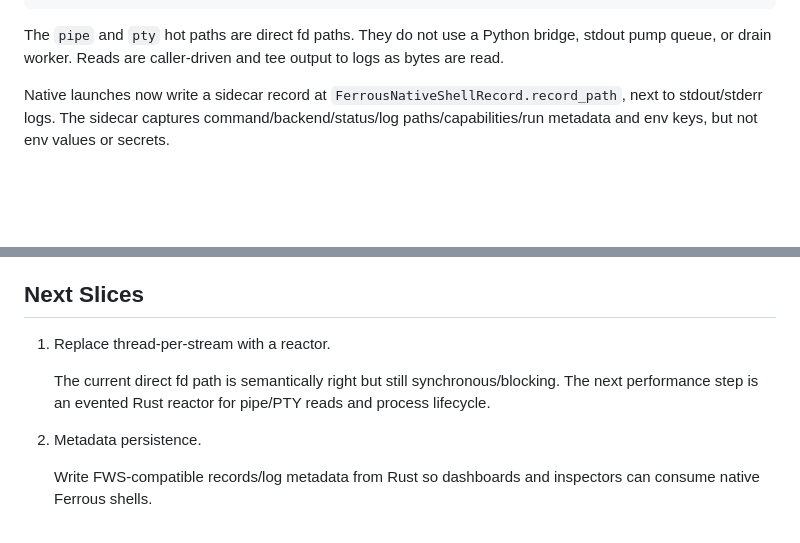
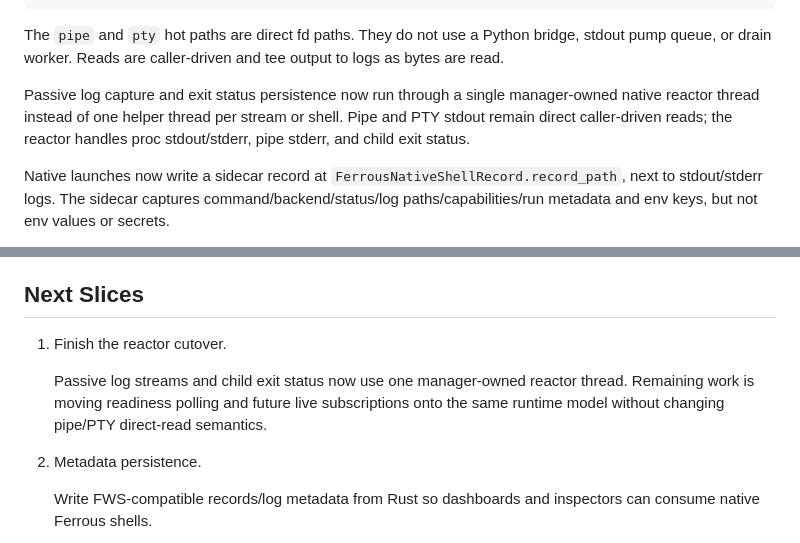
Before and after one commit to mrsurge/framework-shells, a Markdown page: docs/FERROUS_FRAMEWORK_ADOPTION.md, 2 parts joined by grey strips. Rendered like a GitHub page; blank space fills up the shorter version.

Commit message:
Document native reactor runtime

````diff
--- a/docs/FERROUS_FRAMEWORK_ADOPTION.md
+++ b/docs/FERROUS_FRAMEWORK_ADOPTION.md
@@ -43,6 +43,8 @@ pty: launch, direct PTY writes, direct PTY reads, PTY output log, list/get, term
 ```
 
 The `pipe` and `pty` hot paths are direct fd paths. They do not use a Python bridge, stdout pump queue, or drain worker. Reads are caller-driven and tee output to logs as bytes are read.
+
+Passive log capture and exit status persistence now run through a single manager-owned native reactor thread instead of one helper thread per stream or shell. Pipe and PTY stdout remain direct caller-driven reads; the reactor handles proc stdout/stderr, pipe stderr, and child exit status.
 
 Native launches now write a sidecar record at `FerrousNativeShellRecord.record_path`, next to stdout/stderr logs. The sidecar captures command/backend/status/log paths/capabilities/run metadata and env keys, but not env values or secrets.
 
@@ -96,9 +98,9 @@ Proc/app-worker style shells are lifecycle/log workers: stdout/stderr logging, p
 
 ## Next Slices
 
-1. Replace thread-per-stream with a reactor.
+1. Finish the reactor cutover.
 
-   The current direct fd path is semantically right but still synchronous/blocking. The next performance step is an evented Rust reactor for pipe/PTY reads and process lifecycle.
+   Passive log streams and child exit status now use one manager-owned reactor thread. Remaining work is moving readiness polling and future live subscriptions onto the same runtime model without changing pipe/PTY direct-read semantics.
 
 2. Metadata persistence.
 
````
Also changed, not shown: docs/FWS_RUNTIME_SPEC.md (+2 -1 lines).
